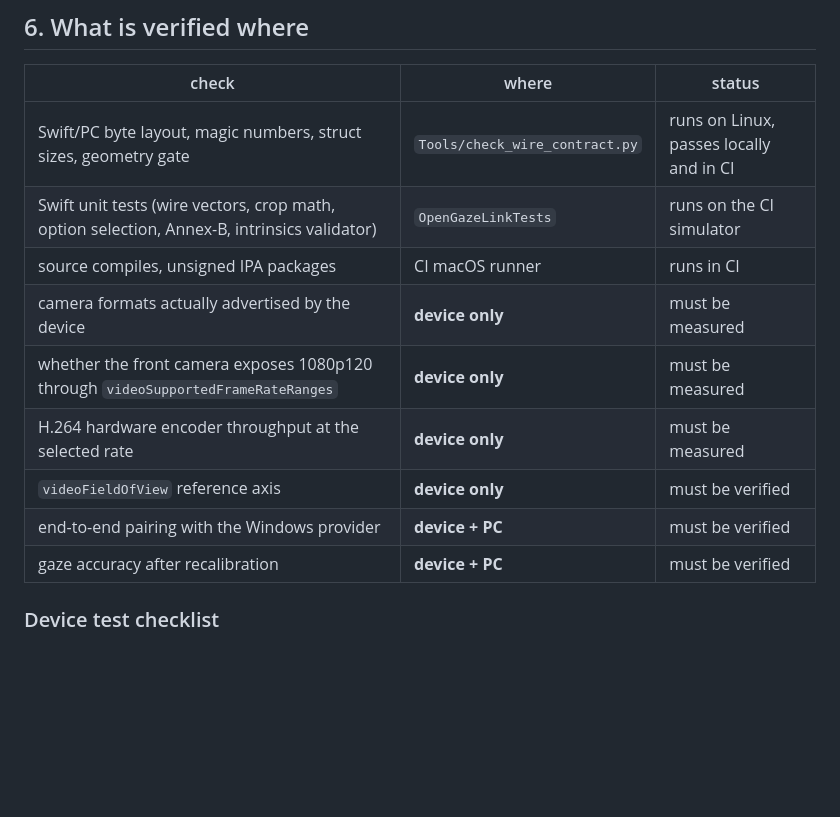
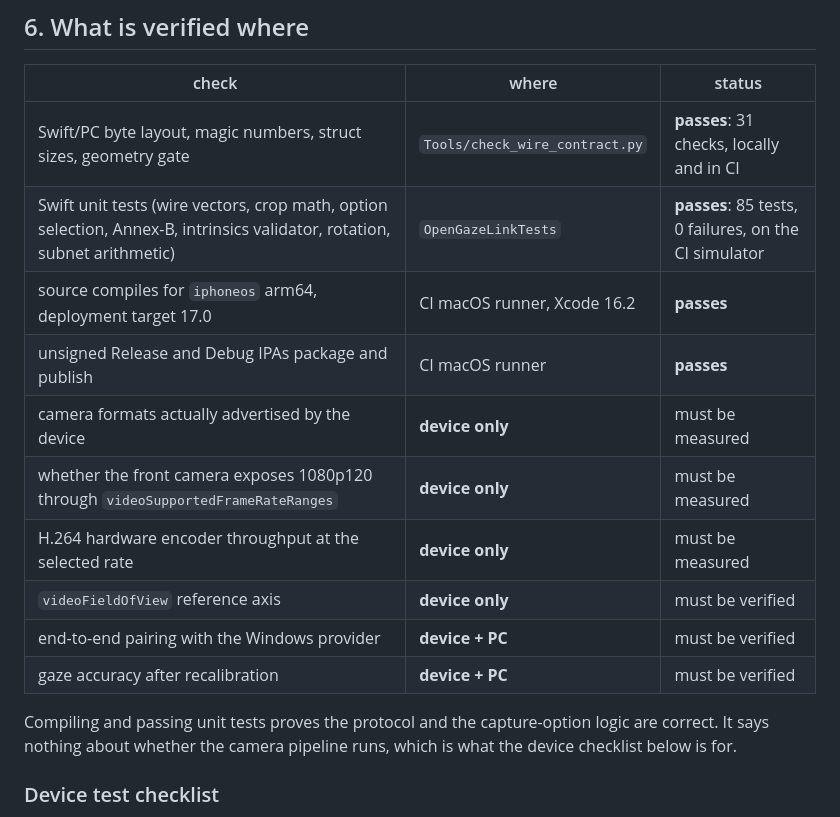
Before and after one commit to Charles-Ngg/OpenGazeLink, a Markdown page: ios-app/README.md, the part around the change. GitHub-like rendering; blank space fills up the shorter version.

Commit message:
ios-app: record the verified status in the README
CI is green: 31 wire-contract checks, 85 unit tests with 0 failures, arm64
iphoneos compile at deployment target 17.0, and both unsigned IPAs package and
publish. State that explicitly rather than leaving it as 'runs in CI', and keep
the device-only rows separate.

```diff
--- a/ios-app/README.md
+++ b/ios-app/README.md
@@ -308,15 +308,20 @@ observed from the phone; the PC control centre reports those.
 
 | check | where | status |
 |---|---|---|
-| Swift/PC byte layout, magic numbers, struct sizes, geometry gate | `Tools/check_wire_contract.py` | runs on Linux, passes locally and in CI |
-| Swift unit tests (wire vectors, crop math, option selection, Annex-B, intrinsics validator) | `OpenGazeLinkTests` | runs on the CI simulator |
-| source compiles, unsigned IPA packages | CI macOS runner | runs in CI |
+| Swift/PC byte layout, magic numbers, struct sizes, geometry gate | `Tools/check_wire_contract.py` | **passes**: 31 checks, locally and in CI |
+| Swift unit tests (wire vectors, crop math, option selection, Annex-B, intrinsics validator, rotation, subnet arithmetic) | `OpenGazeLinkTests` | **passes**: 85 tests, 0 failures, on the CI simulator |
+| source compiles for `iphoneos` arm64, deployment target 17.0 | CI macOS runner, Xcode 16.2 | **passes** |
+| unsigned Release and Debug IPAs package and publish | CI macOS runner | **passes** |
 | camera formats actually advertised by the device | **device only** | must be measured |
 | whether the front camera exposes 1080p120 through `videoSupportedFrameRateRanges` | **device only** | must be measured |
 | H.264 hardware encoder throughput at the selected rate | **device only** | must be measured |
 | `videoFieldOfView` reference axis | **device only** | must be verified |
 | end-to-end pairing with the Windows provider | **device + PC** | must be verified |
 | gaze accuracy after recalibration | **device + PC** | must be verified |
+
+Compiling and passing unit tests proves the protocol and the capture-option logic
+are correct. It says nothing about whether the camera pipeline runs, which is
+what the device checklist below is for.
 
 ### Device test checklist
 
```
